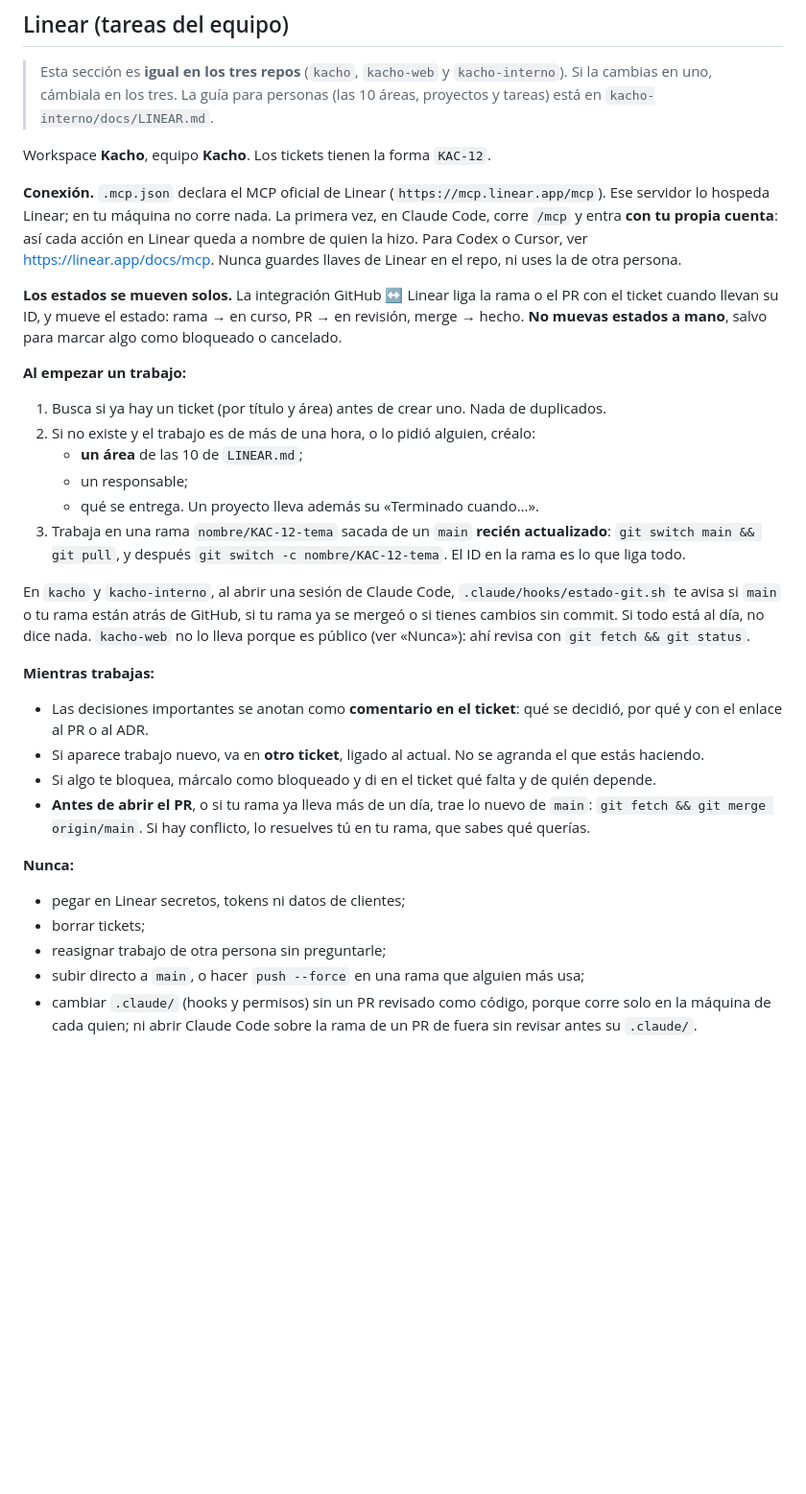
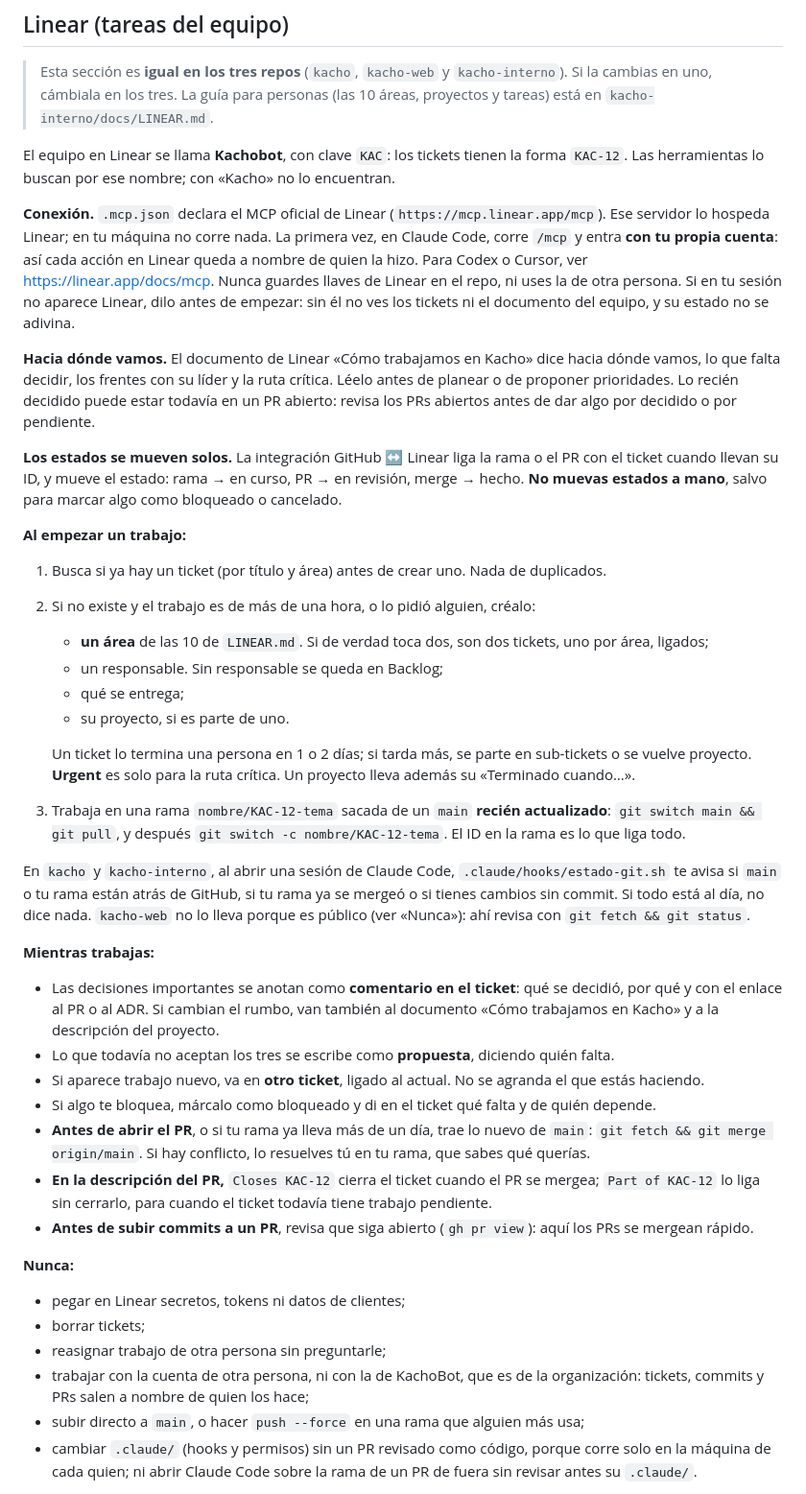
Before and after one commit to Kacho-Bot-Team/kacho-web, a Markdown page: AGENTS.md, the part around the change. Shown at 96% size. GitHub-like rendering; blank space fills up the shorter version.

Commit message:
AGENTS.md al día: el equipo es Kachobot, hacia dónde vamos y las reglas de tickets (#8)
La sección de Linear queda igual en kacho, kacho-web y kacho-interno: el
equipo se llama Kachobot, apunta al documento «Cómo trabajamos en Kacho»,
trae las reglas de tickets de docs/LINEAR.md, cuándo usar Closes o Part of,
y que nadie trabaje con la cuenta de otro ni con la de KachoBot.

Part of KAC-109

Co-authored-by: Claude Opus 5.5 <noreply@anthropic.com>

```diff
--- a/AGENTS.md
+++ b/AGENTS.md
@@ -37,12 +37,20 @@ Todo lo que se sube aquí lo puede ver y clonar cualquiera, y ya no se puede «d
 > cámbiala en los tres. La guía para personas (las 10 áreas, proyectos y tareas) está en
 > `kacho-interno/docs/LINEAR.md`.
 
-Workspace **Kacho**, equipo **Kacho**. Los tickets tienen la forma `KAC-12`.
+El equipo en Linear se llama **Kachobot**, con clave `KAC`: los tickets tienen la forma `KAC-12`. Las herramientas
+lo buscan por ese nombre; con «Kacho» no lo encuentran.
 
 **Conexión.** `.mcp.json` declara el MCP oficial de Linear (`https://mcp.linear.app/mcp`). Ese servidor lo
 hospeda Linear; en tu máquina no corre nada. La primera vez, en Claude Code, corre `/mcp` y entra **con tu propia
 cuenta**: así cada acción en Linear queda a nombre de quien la hizo. Para Codex o Cursor, ver
-https://linear.app/docs/mcp. Nunca guardes llaves de Linear en el repo, ni uses la de otra persona.
+https://linear.app/docs/mcp. Nunca guardes llaves de Linear en el repo, ni uses la de otra persona. Si en tu
+sesión no aparece Linear, dilo antes de empezar: sin él no ves los tickets ni el documento del equipo, y su
+estado no se adivina.
+
+**Hacia dónde vamos.** El documento de Linear «Cómo trabajamos en Kacho» dice hacia dónde vamos, lo que falta
+decidir, los frentes con su líder y la ruta crítica. Léelo antes de planear o de proponer prioridades. Lo
+recién decidido puede estar todavía en un PR abierto: revisa los PRs abiertos antes de dar algo por decidido o
+por pendiente.
 
 **Los estados se mueven solos.** La integración GitHub ↔ Linear liga la rama o el PR con el ticket cuando llevan
 su ID, y mueve el estado: rama → en curso, PR → en revisión, merge → hecho. **No muevas estados a mano**,
@@ -52,10 +60,13 @@ salvo para marcar algo como bloqueado o cancelado.
 
 1. Busca si ya hay un ticket (por título y área) antes de crear uno. Nada de duplicados.
 2. Si no existe y el trabajo es de más de una hora, o lo pidió alguien, créalo:
-   - **un área** de las 10 de `LINEAR.md`;
-   - un responsable;
-   - qué se entrega.
-   Un proyecto lleva además su «Terminado cuando…».
+   - **un área** de las 10 de `LINEAR.md`. Si de verdad toca dos, son dos tickets, uno por área, ligados;
+   - un responsable. Sin responsable se queda en Backlog;
+   - qué se entrega;
+   - su proyecto, si es parte de uno.
+
+   Un ticket lo termina una persona en 1 o 2 días; si tarda más, se parte en sub-tickets o se vuelve proyecto.
+   **Urgent** es solo para la ruta crítica. Un proyecto lleva además su «Terminado cuando…».
 3. Trabaja en una rama `nombre/KAC-12-tema` sacada de un `main` **recién actualizado**: `git switch main &&
    git pull`, y después `git switch -c nombre/KAC-12-tema`. El ID en la rama es lo que liga todo.
 
@@ -67,17 +78,24 @@ al día, no dice nada. `kacho-web` no lo lleva porque es público (ver «Nunca»
 **Mientras trabajas:**
 
 - Las decisiones importantes se anotan como **comentario en el ticket**: qué se decidió, por qué y con el
-  enlace al PR o al ADR.
+  enlace al PR o al ADR. Si cambian el rumbo, van también al documento «Cómo trabajamos en Kacho» y a la
+  descripción del proyecto.
+- Lo que todavía no aceptan los tres se escribe como **propuesta**, diciendo quién falta.
 - Si aparece trabajo nuevo, va en **otro ticket**, ligado al actual. No se agranda el que estás haciendo.
 - Si algo te bloquea, márcalo como bloqueado y di en el ticket qué falta y de quién depende.
 - **Antes de abrir el PR**, o si tu rama ya lleva más de un día, trae lo nuevo de `main`:
   `git fetch && git merge origin/main`. Si hay conflicto, lo resuelves tú en tu rama, que sabes qué querías.
+- **En la descripción del PR,** `Closes KAC-12` cierra el ticket cuando el PR se mergea; `Part of KAC-12` lo liga
+  sin cerrarlo, para cuando el ticket todavía tiene trabajo pendiente.
+- **Antes de subir commits a un PR**, revisa que siga abierto (`gh pr view`): aquí los PRs se mergean rápido.
 
 **Nunca:**
 
 - pegar en Linear secretos, tokens ni datos de clientes;
 - borrar tickets;
 - reasignar trabajo de otra persona sin preguntarle;
+- trabajar con la cuenta de otra persona, ni con la de KachoBot, que es de la organización: tickets, commits y
+  PRs salen a nombre de quien los hace;
 - subir directo a `main`, o hacer `push --force` en una rama que alguien más usa;
 - cambiar `.claude/` (hooks y permisos) sin un PR revisado como código, porque corre solo en la máquina de
   cada quien; ni abrir Claude Code sobre la rama de un PR de fuera sin revisar antes su `.claude/`.
```
